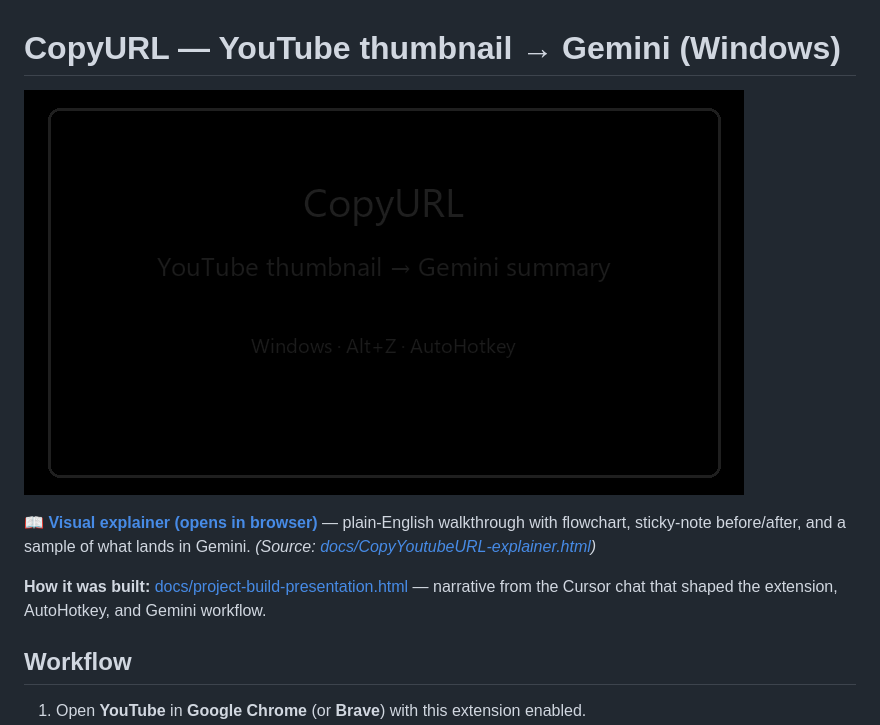
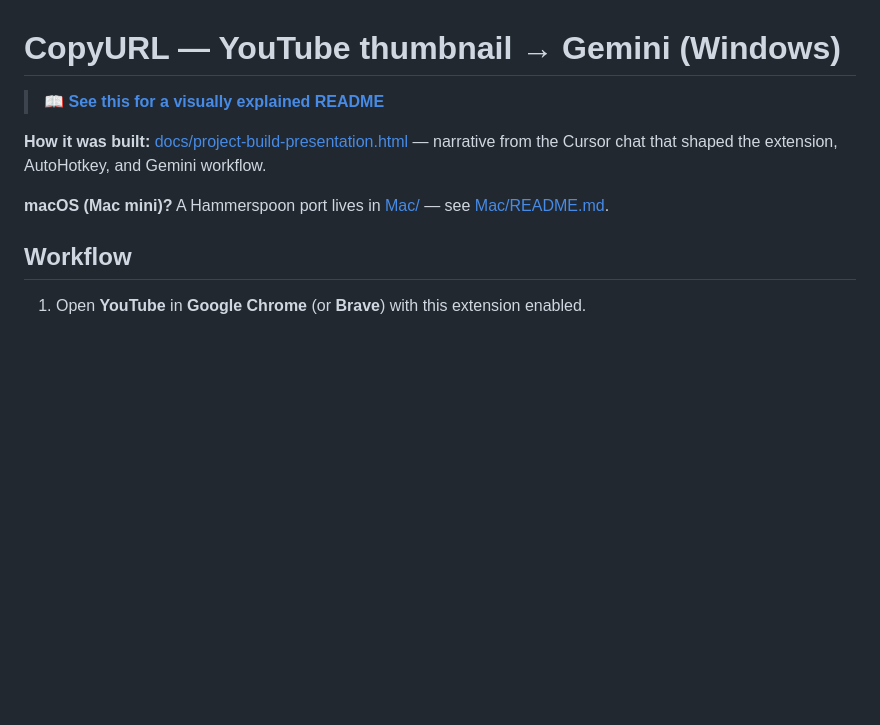
Before and after one commit to vascode2/CopyYoutubeURL, a Markdown page: README.md, the part around the change. Rendered like a GitHub page; blank space fills up the shorter version.

Commit message:
docs: link visual explainer via GitHub Pages (htmlpreview was blank); add macOS port link; drop demo gif

```diff
--- a/README.md
+++ b/README.md
@@ -1,10 +1,10 @@
 # CopyURL — YouTube thumbnail → Gemini (Windows)
 
-![Workflow demo — red text on white (not a screen recording)](docs/workflow-demo.gif)
-
-**📖 [Visual explainer (opens in browser)](https://htmlpreview.github.io/?https://github.com/vascode2/CopyYoutubeURL/blob/master/docs/CopyYoutubeURL-explainer.html)** — plain-English walkthrough with flowchart, sticky-note before/after, and a sample of what lands in Gemini. *(Source: [docs/CopyYoutubeURL-explainer.html](docs/CopyYoutubeURL-explainer.html))*
+> 📖 **[See this for a visually explained README](https://vascode2.github.io/CopyYoutubeURL/docs/CopyYoutubeURL-explainer.html)**
 
 **How it was built:** [docs/project-build-presentation.html](docs/project-build-presentation.html) — narrative from the Cursor chat that shaped the extension, AutoHotkey, and Gemini workflow.
+
+**macOS (Mac mini)?** A Hammerspoon port lives in [Mac/](Mac/) — see [Mac/README.md](Mac/README.md).
 
 ## Workflow
 
```
